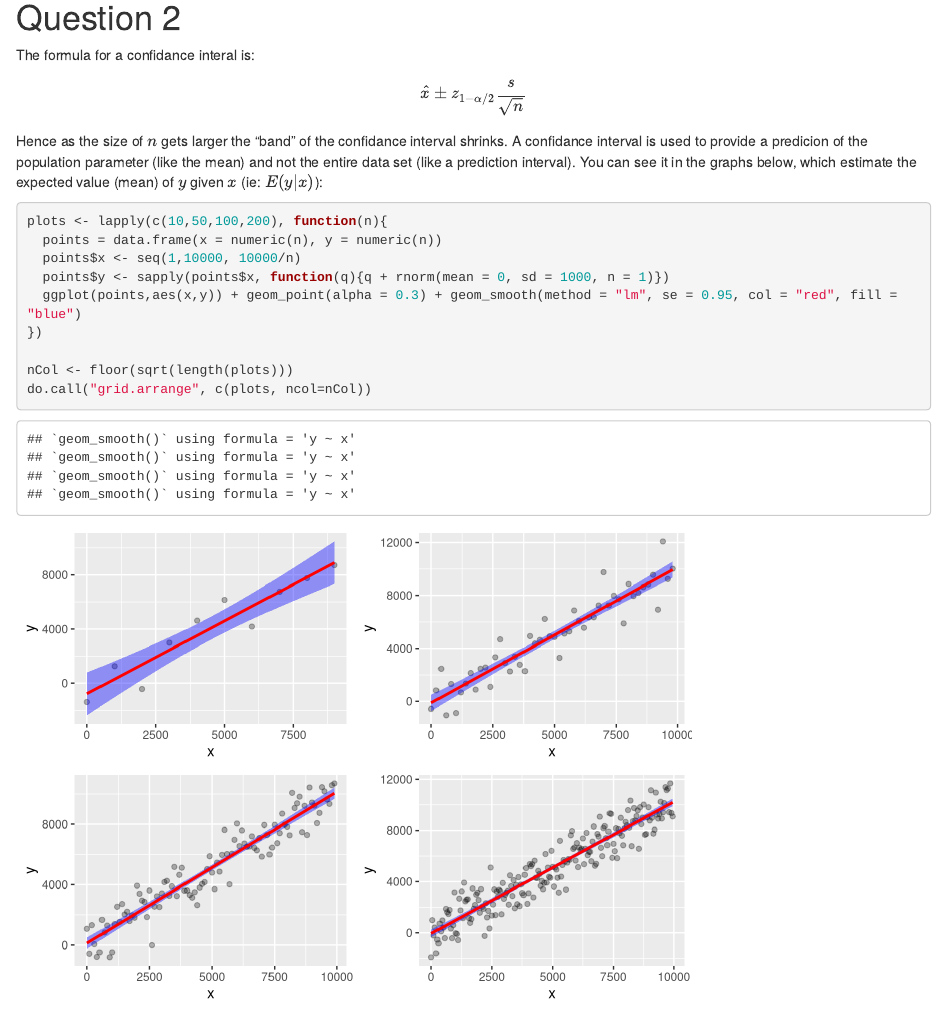
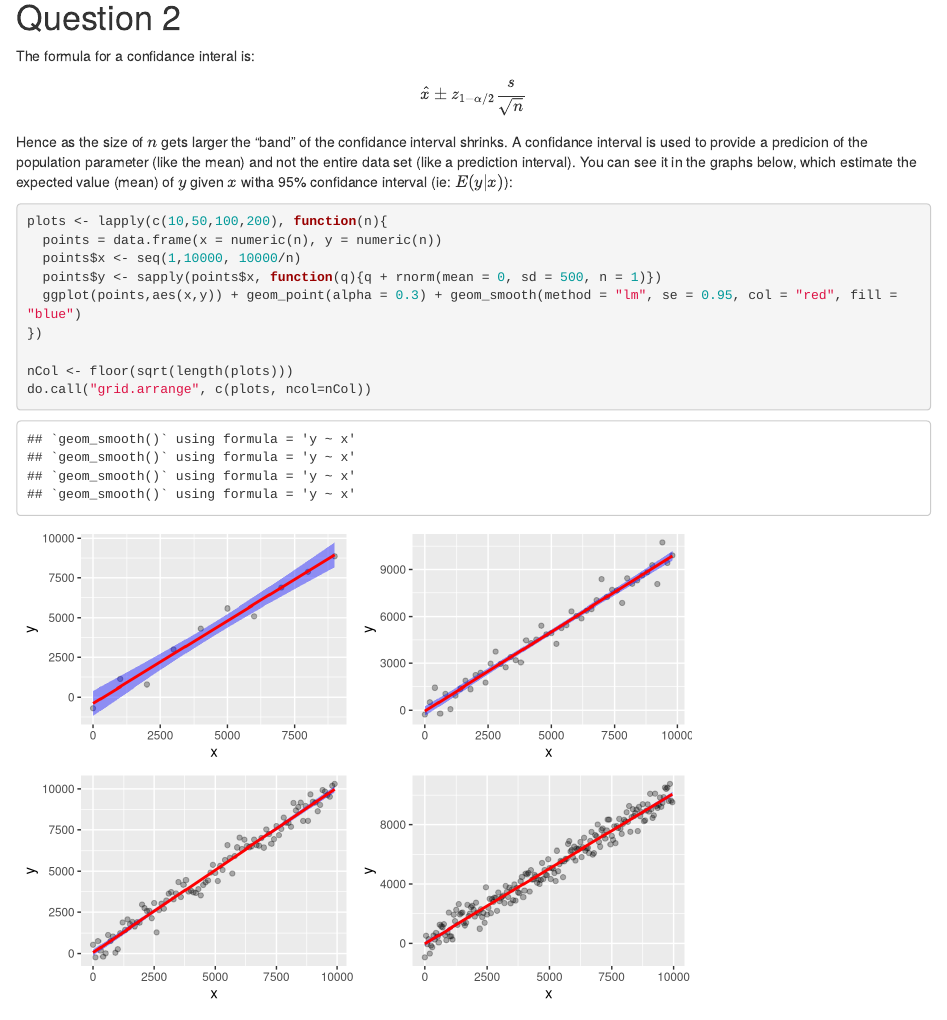
Before and after one commit to marcishak/econ3203butinR, an R Markdown document (pset2/pset2.Rmd): the page in a window 1100 px wide, from 3840 px down before the commit and from 3880 px down after it, so that both start at the same text. Rendered offline with R 4.5, knitr and Pandoc, with nearby package versions; code that draws random numbers runs with fixed seeds of ours; some code elsewhere in the file could not run offline.

Commit message:
added pset3

````diff
--- a/pset2/pset2.Rmd
+++ b/pset2/pset2.Rmd
@@ -162,14 +164,14 @@ The formula for a confidance interal is:
 \hat{x} \pm  z_{1-\alpha/2}\frac{s}{\sqrt{n}}
 \]
 
-Hence as the size of \(n\) gets larger the "band" of the confidance interval shrinks. A confidance interval is used to provide a predicion of the population parameter (like the mean) and not the entire data set (like a prediction interval). You can see it in the graphs below, which estimate the expected value (mean) of \(y\) given \(x\) (ie: \(E(y|x)\)):
+Hence as the size of \(n\) gets larger the "band" of the confidance interval shrinks. A confidance interval is used to provide a predicion of the population parameter (like the mean) and not the entire data set (like a prediction interval). You can see it in the graphs below, which estimate the expected value (mean) of \(y\) given \(x\) witha 95% confidance interval (ie: \(E(y|x)\)):
 
 ```{r}
 
 plots <- lapply(c(10,50,100,200), function(n){
   points = data.frame(x = numeric(n), y = numeric(n))
   points$x <- seq(1,10000, 10000/n)
-  points$y <- sapply(points$x, function(q){q + rnorm(mean = 0, sd = 1000, n = 1)})
+  points$y <- sapply(points$x, function(q){q + rnorm(mean = 0, sd = 500, n = 1)})
   ggplot(points,aes(x,y)) + geom_point(alpha = 0.3) + geom_smooth(method = "lm", se = 0.95, col = "red", fill = "blue")
 })
 
````
Also changed, not shown: pset2/pset2.nb.html, pset2/pset2.Rmd (2 more changed lines), 1 other file.
